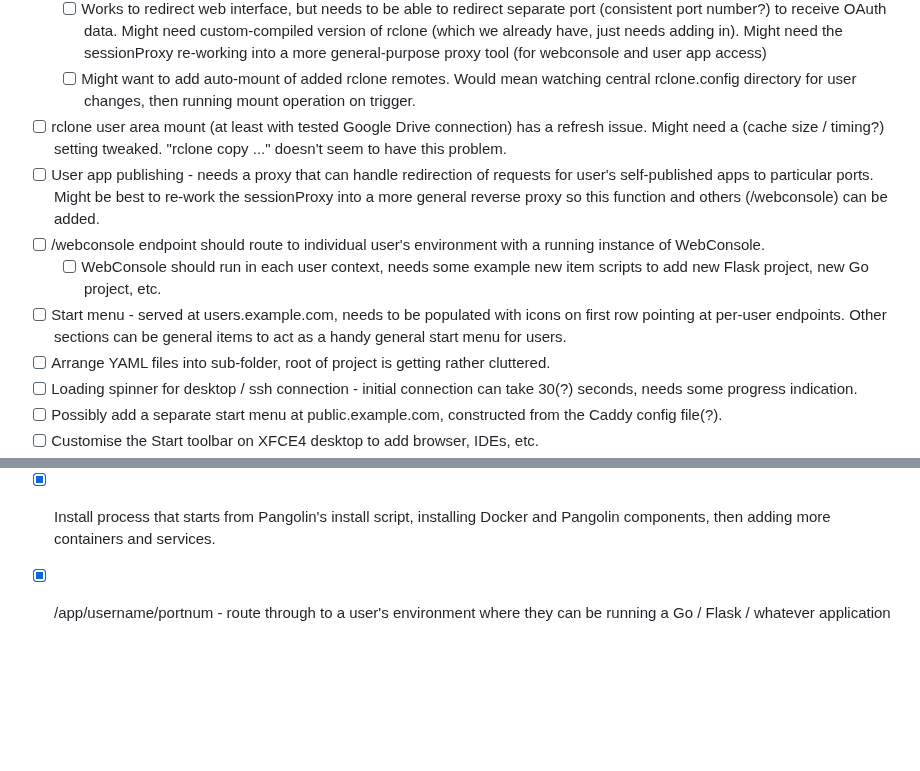
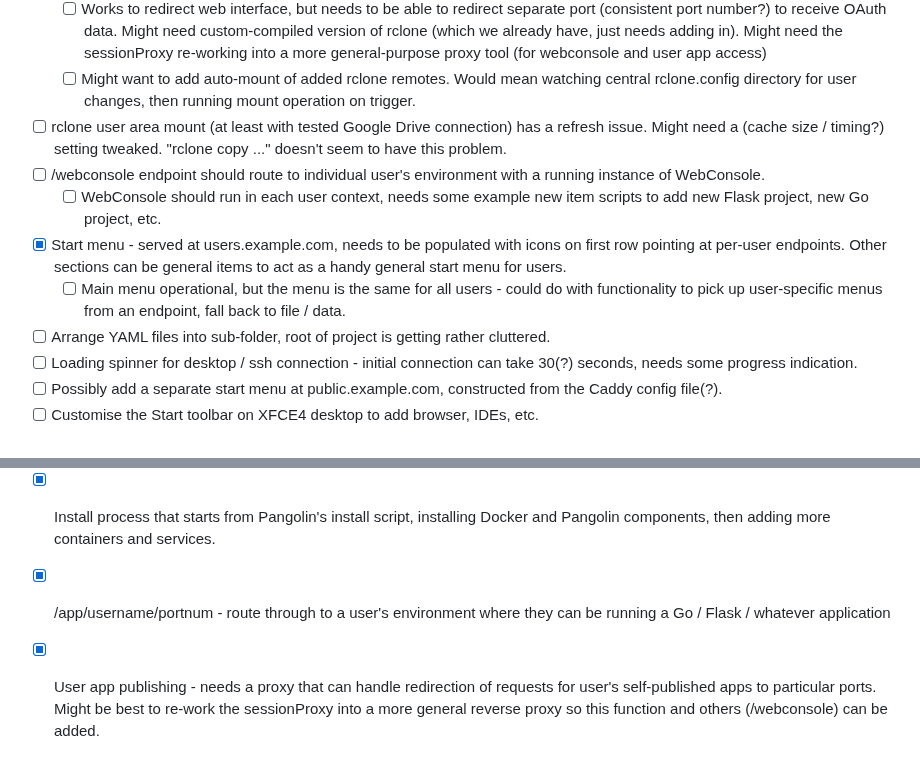
Before and after one commit to dhicks6345789/per-user-web-server, a Markdown page: TODO.md, 2 parts joined by grey strips. Drawn GitHub-style; blank space fills up the shorter version.

```diff
--- a/TODO.md
+++ b/TODO.md
@@ -12,10 +12,10 @@ Schools / education establishments are an intended target market (along with sma
   - [ ] Works to redirect web interface, but needs to be able to redirect separate port (consistent port number?) to receive OAuth data. Might need custom-compiled version of rclone (which we already have, just needs adding in). Might need the sessionProxy re-working into a more general-purpose proxy tool (for webconsole and user app access)
   - [ ] Might want to add auto-mount of added rclone remotes. Would mean watching central rclone.config directory for user changes, then running mount operation on trigger.
 - [ ] rclone user area mount (at least with tested Google Drive connection) has a refresh issue. Might need a (cache size / timing?) setting tweaked. "rclone copy ..." doesn't seem to have this problem.
-- [ ] User app publishing - needs a proxy that can handle redirection of requests for user's self-published apps to particular ports. Might be best to re-work the sessionProxy into a more general reverse proxy so this function and others (/webconsole) can be added.
 - [ ] /webconsole endpoint should route to individual user's environment with a running instance of WebConsole.
   - [ ] WebConsole should run in each user context, needs some example new item scripts to add new Flask project, new Go project, etc.
-- [ ] Start menu - served at users.example.com, needs to be populated with icons on first row pointing at per-user endpoints. Other sections can be general items to act as a handy general start menu for users.
+- [x] Start menu - served at users.example.com, needs to be populated with icons on first row pointing at per-user endpoints. Other sections can be general items to act as a handy general start menu for users.
+  - [ ] Main menu operational, but the menu is the same for all users - could do with functionality to pick up user-specific menus from an endpoint, fall back to file / data.
 - [ ] Arrange YAML files into sub-folder, root of project is getting rather cluttered.
 - [ ] Loading spinner for desktop / ssh connection - initial connection can take 30(?) seconds, needs some progress indication.
 - [ ] Possibly add a separate start menu at public.example.com, constructed from the Caddy config file(?).
@@ -50,3 +50,4 @@ Schools / education establishments are an intended target market (along with sma
 - [x] Go-based control plane to handle on-demand startup of individual, per-user containerised Linux environments.
 - [x] Install process that starts from Pangolin's install script, installing Docker and Pangolin components, then adding more containers and services.
 - [x] /app/username/portnum - route through to a user's environment where they can be running a Go / Flask / whatever application
+- [x] User app publishing - needs a proxy that can handle redirection of requests for user's self-published apps to particular ports. Might be best to re-work the sessionProxy into a more general reverse proxy so this function and others (/webconsole) can be added.
```
